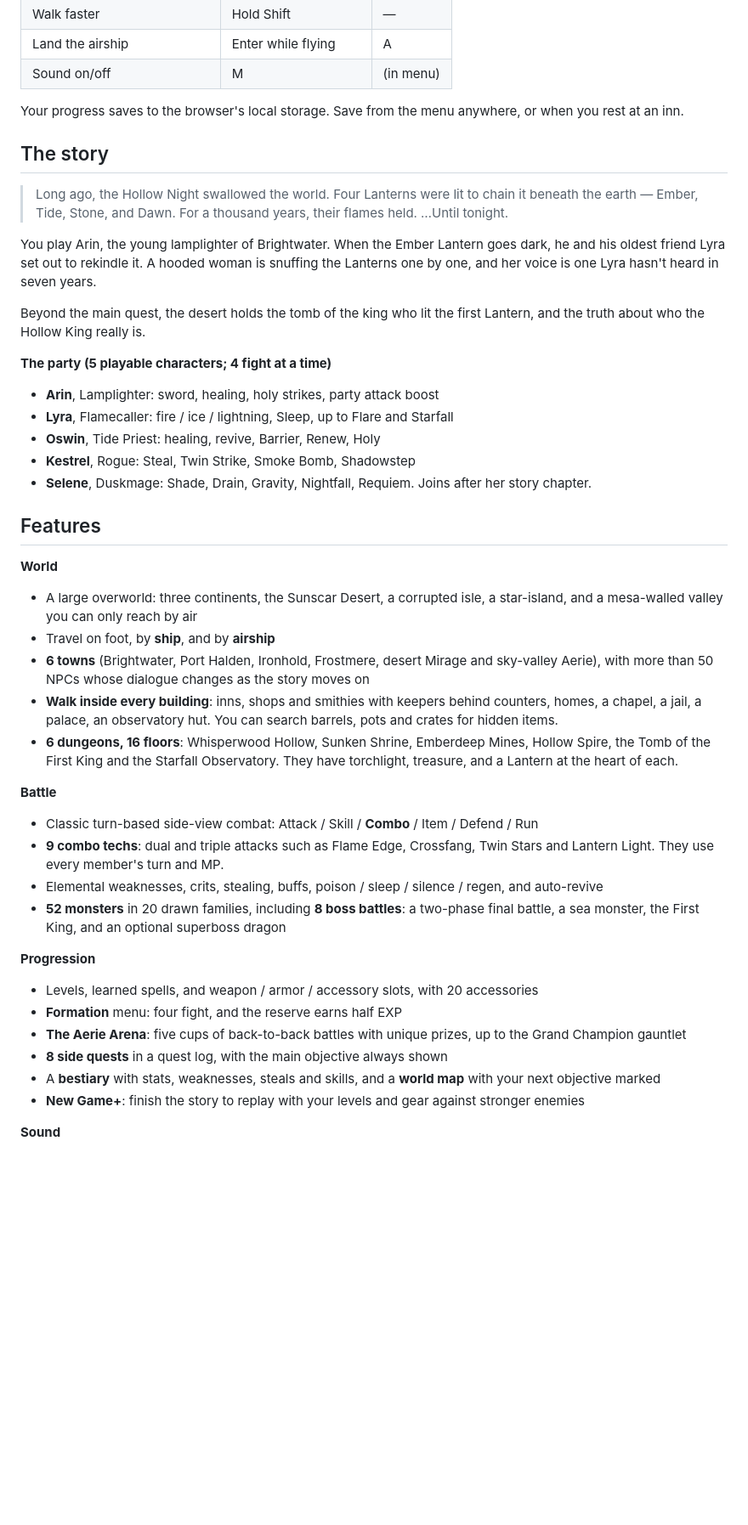
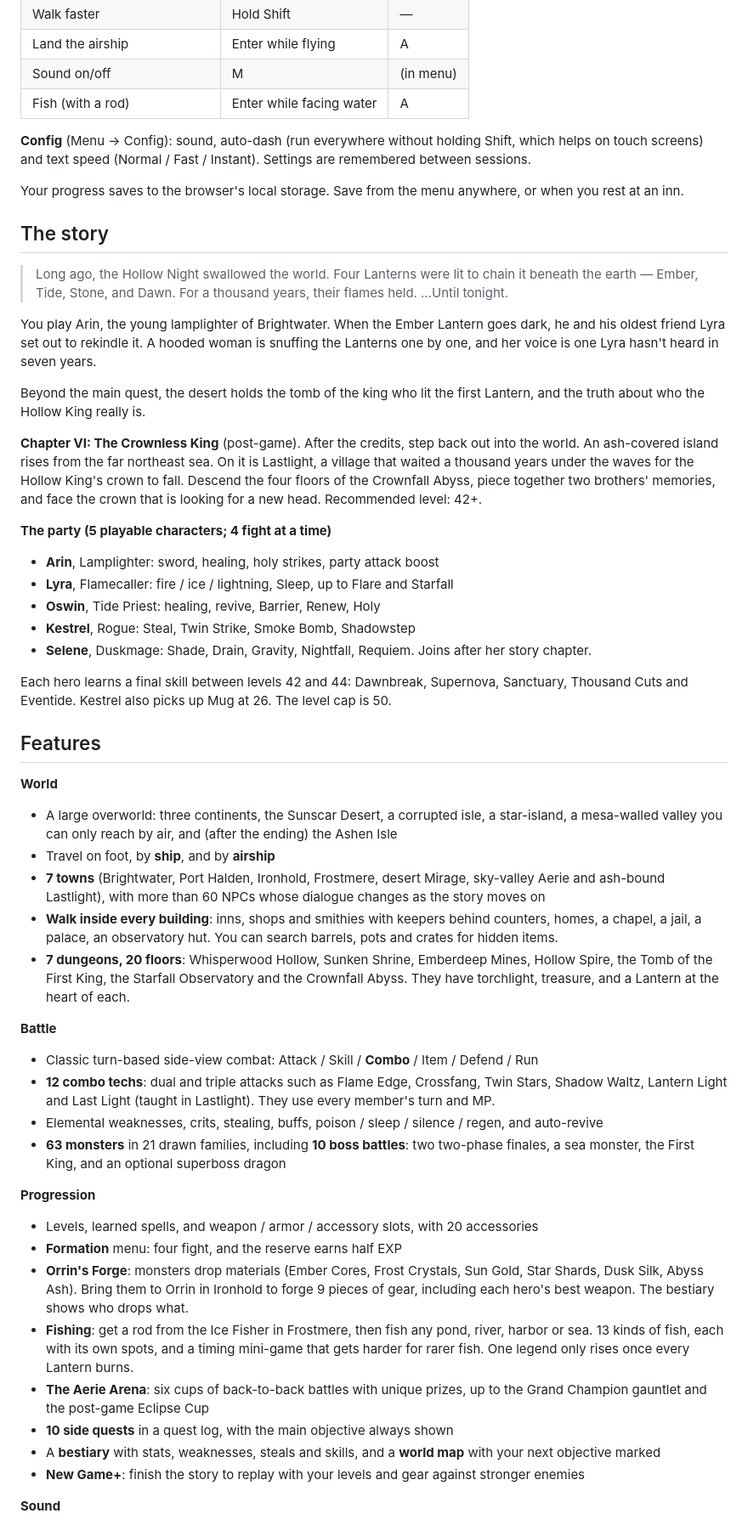
Before and after one commit to CptNope/Laternfall, a Markdown page: README.md, the part around one of its changes. Shown at 85% size. Rendered like a GitHub page; blank space fills up the shorter version.

```diff
--- a/README.md
+++ b/README.md
@@ -20,6 +20,9 @@ To host it, enable **GitHub Pages** for this repo (Settings → Pages → deploy
 | Walk faster | Hold Shift | — |
 | Land the airship | Enter while flying | A |
 | Sound on/off | M | (in menu) |
+| Fish (with a rod) | Enter while facing water | A |
+
+**Config** (Menu → Config): sound, auto-dash (run everywhere without holding Shift, which helps on touch screens) and text speed (Normal / Fast / Instant). Settings are remembered between sessions.
 
 Your progress saves to the browser's local storage. Save from the menu anywhere, or when you rest at an inn.
 
@@ -31,6 +34,8 @@ You play Arin, the young lamplighter of Brightwater. When the Ember Lantern goes
 
 Beyond the main quest, the desert holds the tomb of the king who lit the first Lantern, and the truth about who the Hollow King really is.
 
+**Chapter VI: The Crownless King** (post-game). After the credits, step back out into the world. An ash-covered island rises from the far northeast sea. On it is Lastlight, a village that waited a thousand years under the waves for the Hollow King's crown to fall. Descend the four floors of the Crownfall Abyss, piece together two brothers' memories, and face the crown that is looking for a new head. Recommended level: 42+.
+
 **The party (5 playable characters; 4 fight at a time)**
 
 - **Arin**, Lamplighter: sword, healing, holy strikes, party attack boost
@@ -39,26 +44,30 @@ Beyond the main quest, the desert holds the tomb of the king who lit the first L
 - **Kestrel**, Rogue: Steal, Twin Strike, Smoke Bomb, Shadowstep
 - **Selene**, Duskmage: Shade, Drain, Gravity, Nightfall, Requiem. Joins after her story chapter.
 
+Each hero learns a final skill between levels 42 and 44: Dawnbreak, Supernova, Sanctuary, Thousand Cuts and Eventide. Kestrel also picks up Mug at 26. The level cap is 50.
+
 ## Features
 
 **World**
-- A large overworld: three continents, the Sunscar Desert, a corrupted isle, a star-island, and a mesa-walled valley you can only reach by air
+- A large overworld: three continents, the Sunscar Desert, a corrupted isle, a star-island, a mesa-walled valley you can only reach by air, and (after the ending) the Ashen Isle
 - Travel on foot, by **ship**, and by **airship**
-- **6 towns** (Brightwater, Port Halden, Ironhold, Frostmere, desert Mirage and sky-valley Aerie), with more than 50 NPCs whose dialogue changes as the story moves on
+- **7 towns** (Brightwater, Port Halden, Ironhold, Frostmere, desert Mirage, sky-valley Aerie and ash-bound Lastlight), with more than 60 NPCs whose dialogue changes as the story moves on
 - **Walk inside every building**: inns, shops and smithies with keepers behind counters, homes, a chapel, a jail, a palace, an observatory hut. You can search barrels, pots and crates for hidden items.
-- **6 dungeons, 16 floors**: Whisperwood Hollow, Sunken Shrine, Emberdeep Mines, Hollow Spire, the Tomb of the First King and the Starfall Observatory. They have torchlight, treasure, and a Lantern at the heart of each.
+- **7 dungeons, 20 floors**: Whisperwood Hollow, Sunken Shrine, Emberdeep Mines, Hollow Spire, the Tomb of the First King, the Starfall Observatory and the Crownfall Abyss. They have torchlight, treasure, and a Lantern at the heart of each.
 
 **Battle**
 - Classic turn-based side-view combat: Attack / Skill / **Combo** / Item / Defend / Run
-- **9 combo techs**: dual and triple attacks such as Flame Edge, Crossfang, Twin Stars and Lantern Light. They use every member's turn and MP.
+- **12 combo techs**: dual and triple attacks such as Flame Edge, Crossfang, Twin Stars, Shadow Waltz, Lantern Light and Last Light (taught in Lastlight). They use every member's turn and MP.
 - Elemental weaknesses, crits, stealing, buffs, poison / sleep / silence / regen, and auto-revive
-- **52 monsters** in 20 drawn families, including **8 boss battles**: a two-phase final battle, a sea monster, the First King, and an optional superboss dragon
+- **63 monsters** in 21 drawn families, including **10 boss battles**: two two-phase finales, a sea monster, the First King, and an optional superboss dragon
 
 **Progression**
 - Levels, learned spells, and weapon / armor / accessory slots, with 20 accessories
 - **Formation** menu: four fight, and the reserve earns half EXP
-- **The Aerie Arena**: five cups of back-to-back battles with unique prizes, up to the Grand Champion gauntlet
-- **8 side quests** in a quest log, with the main objective always shown
+- **Orrin's Forge**: monsters drop materials (Ember Cores, Frost Crystals, Sun Gold, Star Shards, Dusk Silk, Abyss Ash). Bring them to Orrin in Ironhold to forge 9 pieces of gear, including each hero's best weapon. The bestiary shows who drops what.
+- **Fishing**: get a rod from the Ice Fisher in Frostmere, then fish any pond, river, harbor or sea. 13 kinds of fish, each with its own spots, and a timing mini-game that gets harder for rarer fish. One legend only rises once every Lantern burns.
+- **The Aerie Arena**: six cups of back-to-back battles with unique prizes, up to the Grand Champion gauntlet and the post-game Eclipse Cup
+- **10 side quests** in a quest log, with the main objective always shown
 - A **bestiary** with stats, weaknesses, steals and skills, and a **world map** with your next objective marked
 - **New Game+**: finish the story to replay with your levels and gear against stronger enemies
 
```
Also changed, not shown: other parts of README.md (+10 -2 lines), docs/screenshots/ashen-isle.png (added), docs/screenshots/crownfall-abyss.png (added), docs/screenshots/fishing.png (added), docs/screenshots/hollow-crown.png (added), docs/screenshots/lastlight.png (added), 13 other files.
